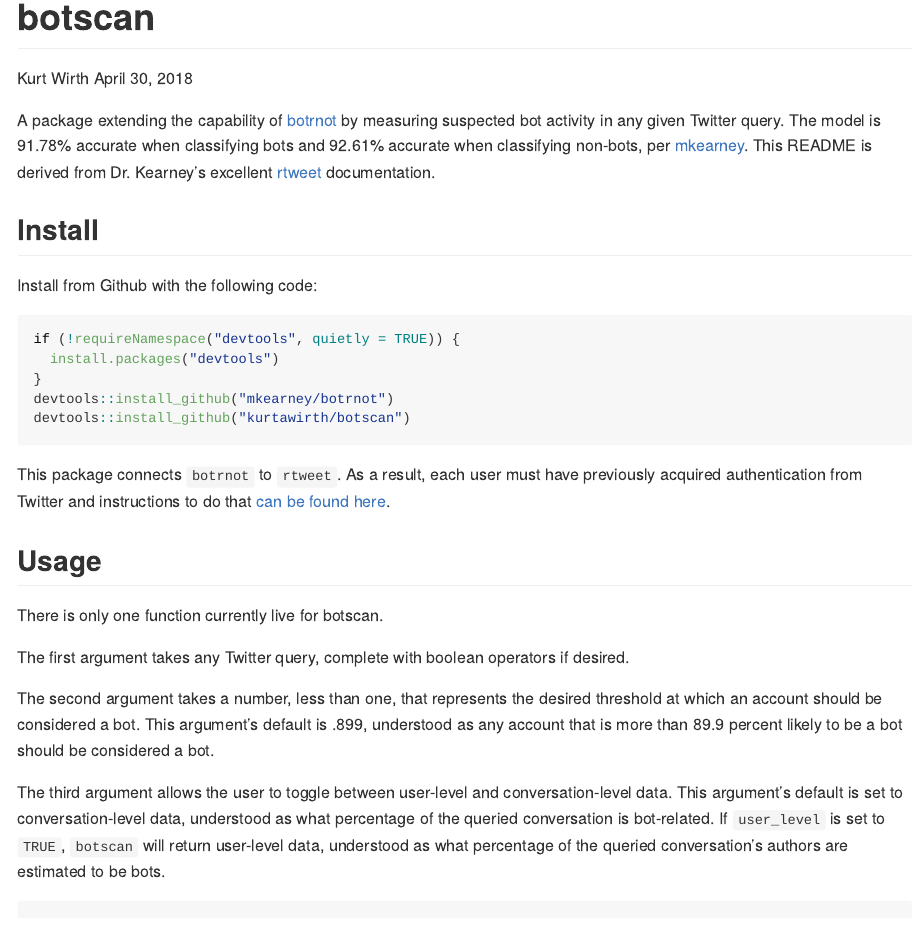
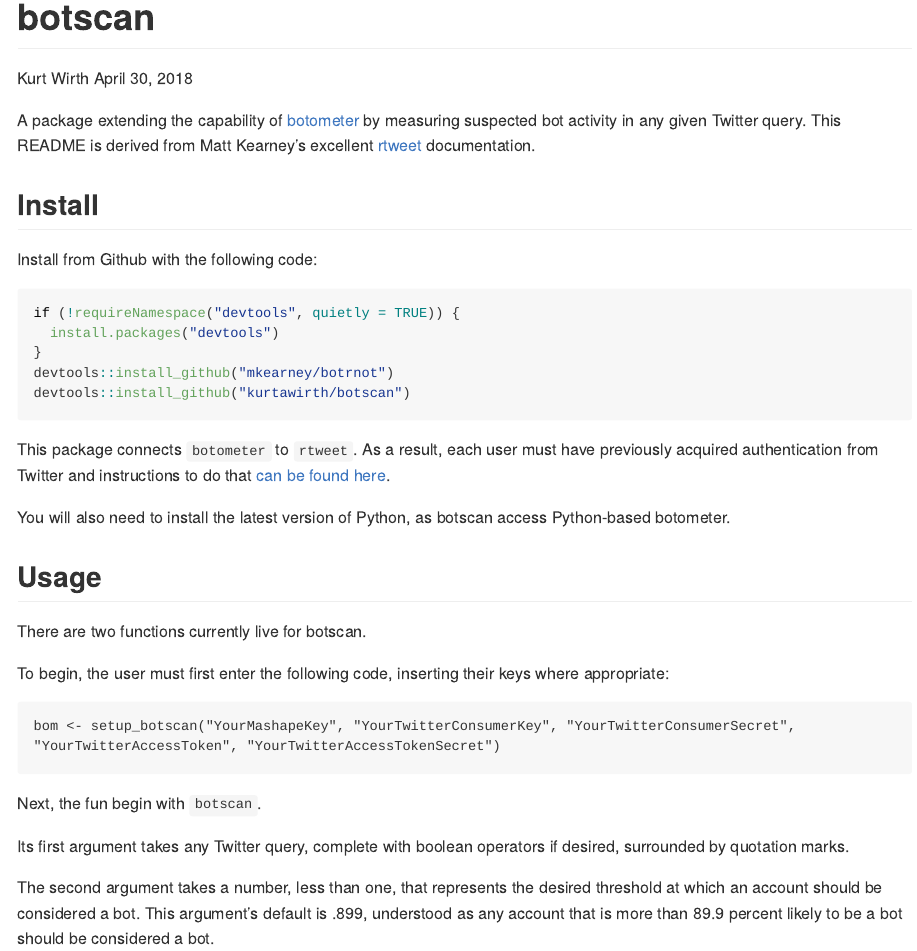
Before and after one commit to kurtawirth/botscan, an R Markdown document (README.Rmd): the page in a window 1100 px wide, from its top. Rendered offline with R 4.5, knitr and Pandoc, with nearby package versions; long lines of code are wrapped.

Commit message:
Correct Dependencies and Update README
README is in progress, but this is the first pass.

````diff
--- a/README.Rmd
+++ b/README.Rmd
@@ -8,9 +8,8 @@
 ```{r setup, include=FALSE}
 knitr::opts_chunk$set(echo = TRUE)
 ```
-A package extending the capability of [botrnot](https://github.com/mkearney/botrnot) by measuring suspected bot activity in any
-given Twitter query. The model is 91.78% accurate when classifying bots and
-92.61% accurate when classifying non-bots, per [mkearney](https://github.com/mkearney). This README is derived from Dr. Kearney's excellent [rtweet]((https://github.com/mkearney/rtweet)) documentation.
+A package extending the capability of [botometer](https://github.com/IUNetSci/botometer-python) by measuring suspected bot activity in any
+given Twitter query. This README is derived from Matt Kearney's excellent [rtweet]((https://github.com/mkearney/rtweet)) documentation.
 
 ## Install
 
@@ -24,16 +23,26 @@
 devtools::install_github("kurtawirth/botscan")
 ```
 
-This package connects <code>botrnot</code> to <code>rtweet</code>. As a result, each user must have
+This package connects <code>botometer</code> to <code>rtweet</code>. As a result, each user must have
 previously acquired authentication from Twitter and instructions to do that
 [can be found here](http://rtweet.info/articles/auth.html).
 
+You will also need to install the latest version of Python, as botscan access Python-based botometer.
+
 ## Usage
 
-There is only one function currently live for botscan.
+There are two functions currently live for botscan.
 
-The first argument takes any Twitter query, complete with boolean operators if
-desired.
+To begin, the user must first enter the following code, inserting their keys where appropriate:
+
+```{setup instructions, eval = FALSE}
+bom <- setup_botscan("YourMashapeKey", "YourTwitterConsumerKey", "YourTwitterConsumerSecret", "YourTwitterAccessToken", "YourTwitterAccessTokenSecret")
+```
+
+Next, the fun begin with ```botscan```.
+
+Its first argument takes any Twitter query, complete with boolean operators if
+desired, surrounded by quotation marks.
 
 The second argument takes a number, less than one, that represents the desired
 threshold at which an account should be considered a bot. This argument's
````
Also changed, not shown: README.Rmd (8 more changed lines), 1 other file.
